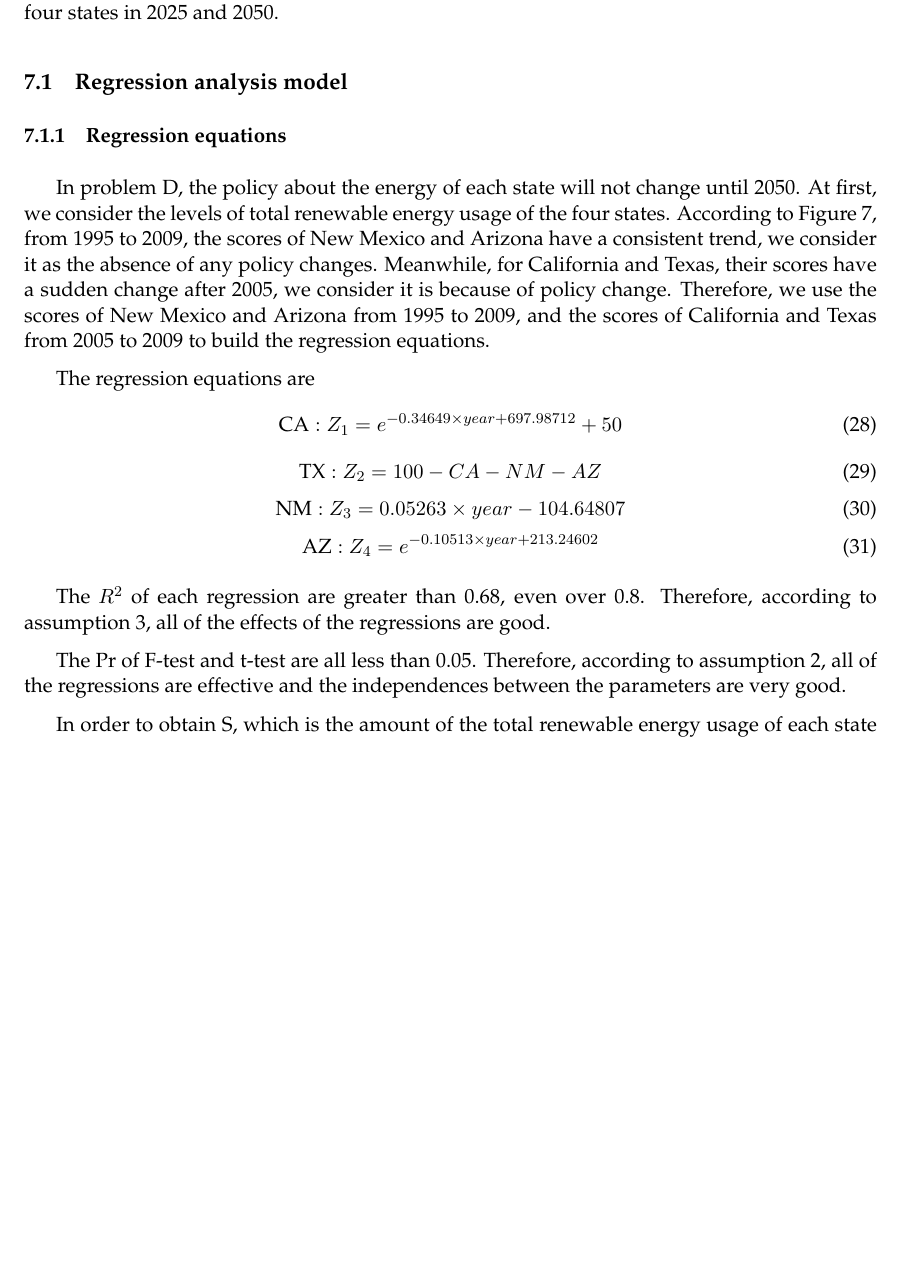
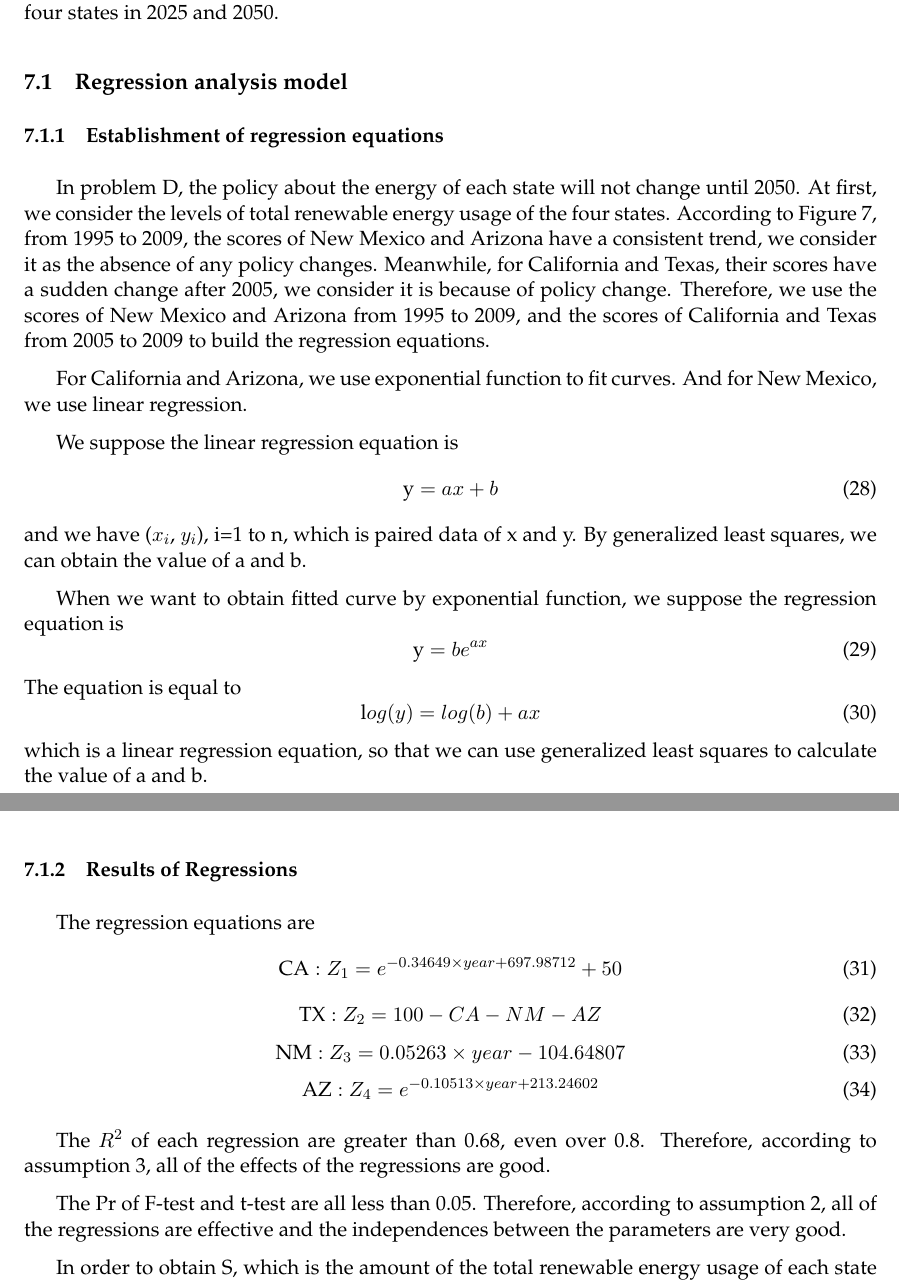
Before and after one commit to MichaelLyo/MCM, a LaTeX paper (Model.tex): part of page 19 of 33 before the commit and two parts of pages 19 and 20 of 34 after it, the two joined at a grey line, cut so that both start at the same text, the shorter picture padded with empty space. Compiled offline with pdfLaTeX.

Commit message:
chore(paper): problem D regressions update

```diff
--- a/Model.tex
+++ b/Model.tex
@@ -640,8 +640,28 @@ So the best profile of 2009 belongs to \textbf{New Mexico}.
 \section{Prediction Model}
 \par Based on the results of problem B, we build regression equations, which show the relationships between the scores of the four states and years, so that we can predict the scores of the four states in 2025 and 2050.
 \subsection{Regression analysis model}
-\subsubsection{Regression equations}
+\subsubsection{Establishment of regression equations}
 \par In problem D, the policy about the energy of each state will not change until 2050. At first, we consider the levels of total renewable energy usage of the four states.  According to Figure \ref{fig:B-level-predict}, from 1995 to 2009, the scores of New Mexico and Arizona have a consistent trend, we consider it as the absence of any policy changes. Meanwhile, for California and Texas, their scores have a sudden change after 2005, we consider it is because of policy change. Therefore, we use the scores of New Mexico and Arizona from 1995 to 2009, and the scores  of California and Texas from 2005 to 2009 to build the regression equations.
+\par For California and Arizona, we use exponential function to fit curves. And for New Mexico, we use linear regression.
+\par We suppose the linear regression equation is
+\begin{equation}
+    \centering
+\text   y=ax+b
+\end{equation}
+and we have ($x_i$, $y_i$), i=1 to n, which is paired data of x and y. By generalized least squares, we can obtain the value of a and b.
+\par When we want to obtain fitted curve by exponential function, we suppose the regression equation is
+\begin{equation}
+    \centering
+\text   y=be^{ax}
+\end{equation}
+The equation is equal to
+\begin{equation}
+    \centering
+\text   log(y)=log(b)+ax
+\end{equation}
+which is a linear regression equation, so that we can use generalized least squares to calculate the value of a and b.
+
+\subsubsection{Results of Regressions}
 \par The regression equations are
 \begin{equation}
     \centering
```
Also changed, not shown: memo/memo.tex (+1 -1 lines).
